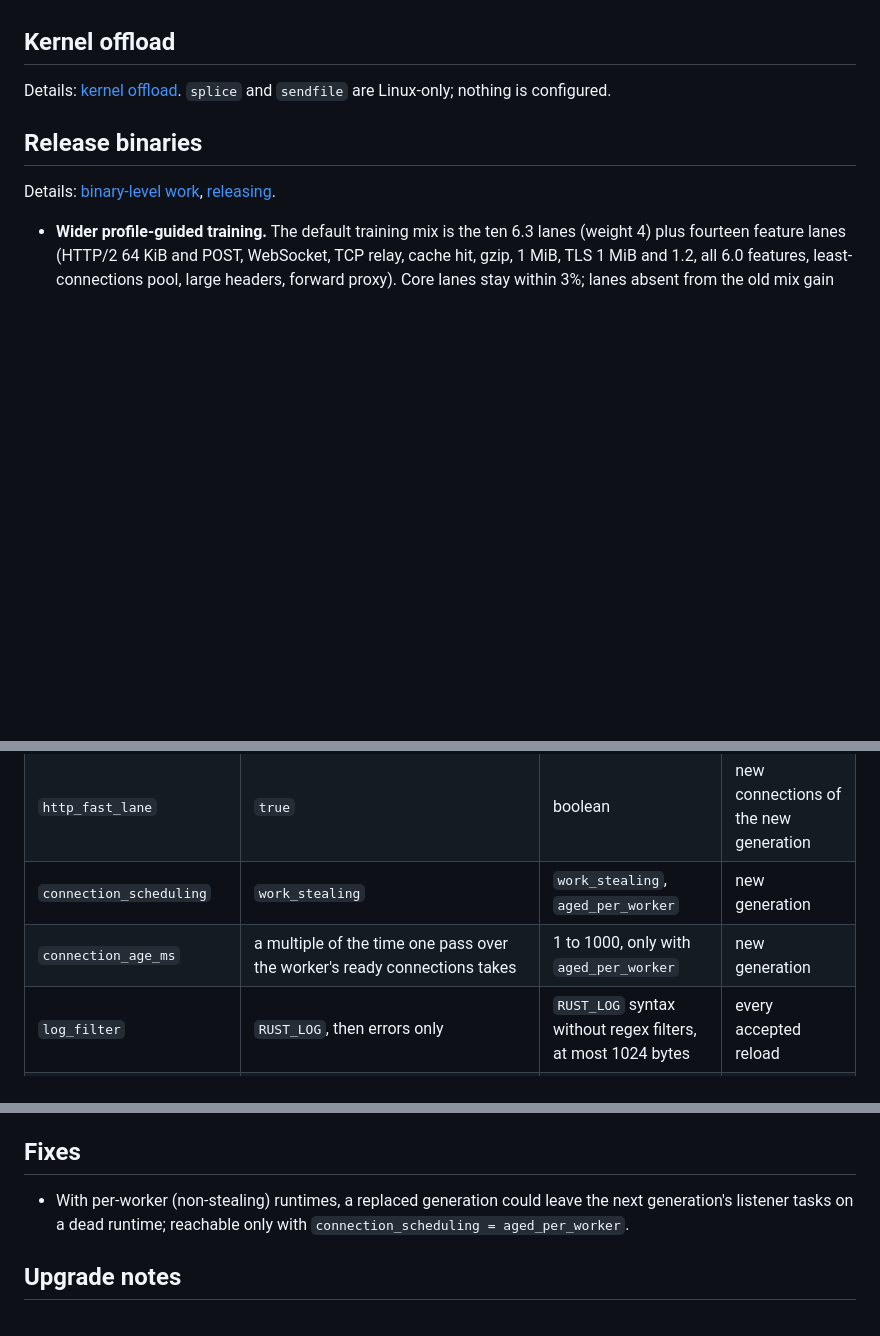
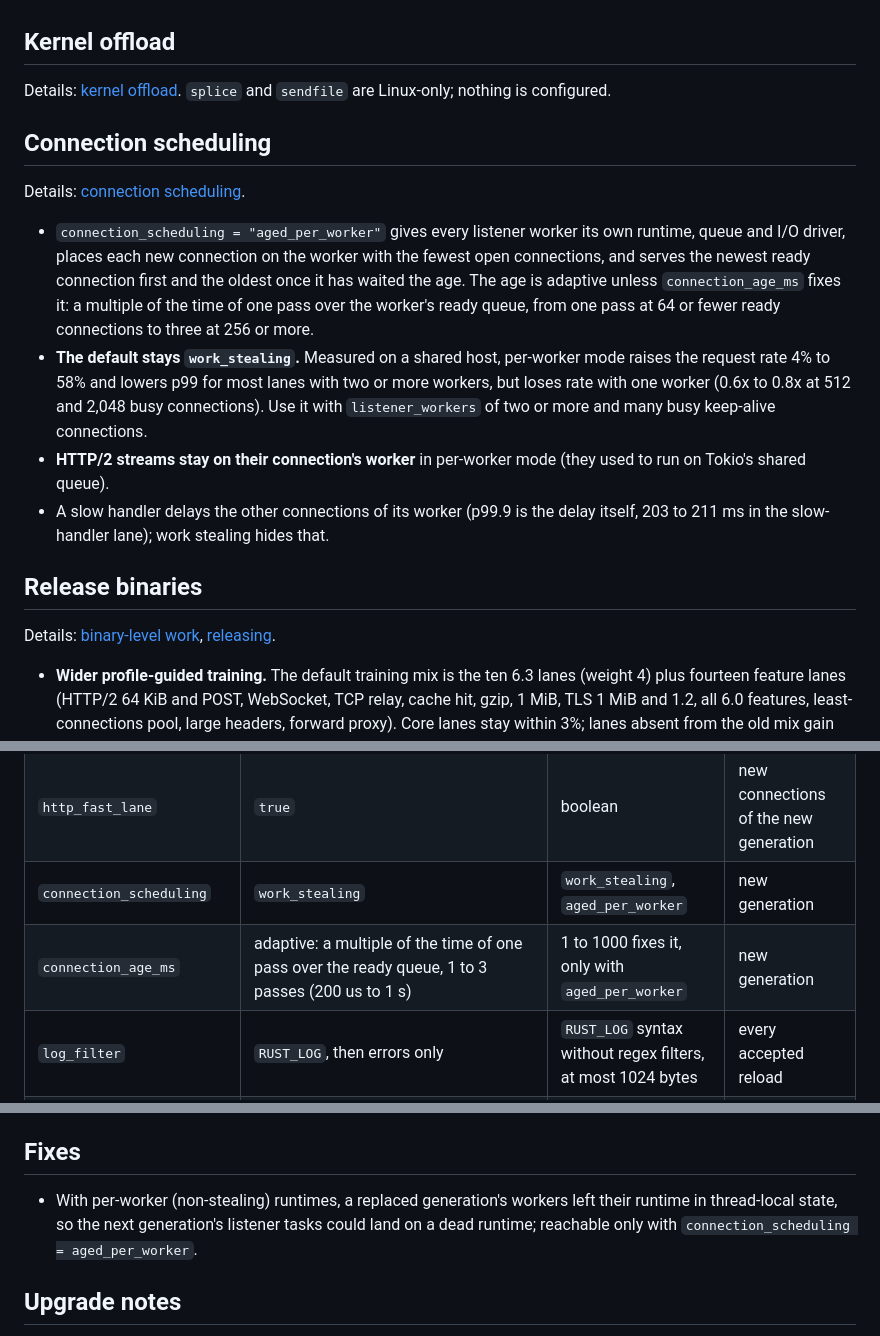
Before and after one commit to brauliobo/oxiroute, a Markdown page: docs/RELEASE_NOTES_6.4.0.md, 3 parts joined by grey strips. Drawn GitHub-style; blank space fills up the shorter version.

Commit message:
docs: connection_age_ms is adaptive when omitted; the 6.4 notes cover the aged scheduler
Co-Authored-By: Claude Sonnet 5.5 <noreply@anthropic.com>

```diff
--- a/docs/RELEASE_NOTES_6.4.0.md
+++ b/docs/RELEASE_NOTES_6.4.0.md
@@ -119,6 +119,21 @@ Details: [TLS handshake offload and the HTTP/2 session](developer/PERF_6_4_TLS_H
 Details: [kernel offload](developer/PERF_6_4_KERNEL_OFFLOAD.md). `splice` and `sendfile` are Linux-only; nothing is
 configured.
 
+## Connection scheduling
+
+Details: [connection scheduling](developer/PERF_6_4_CONNECTION_SCHEDULING.md).
+
+- `connection_scheduling = "aged_per_worker"` gives every listener worker its own runtime, queue and I/O driver, places
+  each new connection on the worker with the fewest open connections, and serves the newest ready connection first and
+  the oldest once it has waited the age. The age is adaptive unless `connection_age_ms` fixes it: a multiple of the time
+  of one pass over the worker's ready queue, from one pass at 64 or fewer ready connections to three at 256 or more.
+- **The default stays `work_stealing`.** Measured on a shared host, per-worker mode raises the request rate 4% to 58% and
+  lowers p99 for most lanes with two or more workers, but loses rate with one worker (0.6x to 0.8x at 512 and 2,048
+  busy connections). Use it with `listener_workers` of two or more and many busy keep-alive connections.
+- **HTTP/2 streams stay on their connection's worker** in per-worker mode (they used to run on Tokio's shared queue).
+- A slow handler delays the other connections of its worker (p99.9 is the delay itself, 203 to 211 ms in the slow-handler
+  lane); work stealing hides that.
+
 ## Release binaries
 
 Details: [binary-level work](developer/PERF_6_4_BINARY_LEVEL.md), [releasing](developer/RELEASING.md).
@@ -166,7 +181,7 @@ All are optional, available in KDL, restricted Lua, UCI and HOCON, in the manage
 | `tls_handshake_threads` | one per 8 CPUs, 1 to 4 | 0 to 64 (`0`: handshakes on the workers) | new generation |
 | `http_fast_lane` | `true` | boolean | new connections of the new generation |
 | `connection_scheduling` | `work_stealing` | `work_stealing`, `aged_per_worker` | new generation |
-| `connection_age_ms` | a multiple of the time one pass over the worker's ready connections takes | 1 to 1000, only with `aged_per_worker` | new generation |
+| `connection_age_ms` | adaptive: a multiple of the time of one pass over the ready queue, 1 to 3 passes (200 us to 1 s) | 1 to 1000 fixes it, only with `aged_per_worker` | new generation |
 | `log_filter` | `RUST_LOG`, then errors only | `RUST_LOG` syntax without regex filters, at most 1024 bytes | every accepted reload |
 | `management.token_file` | `OXIROUTE_MANAGEMENT_TOKEN_FILE` | absolute normalized path of a regular `0400` or `0600` file | read when a generation starts |
 | `audit.dir` | `audit` next to the token file, else `OXIROUTE_AUDIT_DIR`, else in memory | absolute directory path | read when a generation starts |
@@ -185,8 +200,9 @@ All are optional, available in KDL, restricted Lua, UCI and HOCON, in the manage
 
 ## Fixes
 
-- With per-worker (non-stealing) runtimes, a replaced generation could leave the next generation's listener tasks on a
-  dead runtime; reachable only with `connection_scheduling = aged_per_worker`.
+- With per-worker (non-stealing) runtimes, a replaced generation's workers left their runtime in thread-local state, so the
+  next generation's listener tasks could land on a dead runtime; reachable only with
+  `connection_scheduling = aged_per_worker`.
 
 ## Upgrade notes
 
```
Also changed, not shown: docs/CONFIG_SPEC.md (+7 -4 lines).
